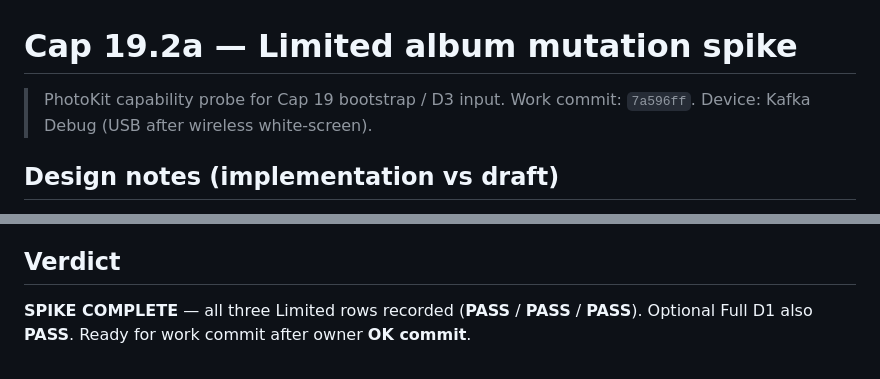
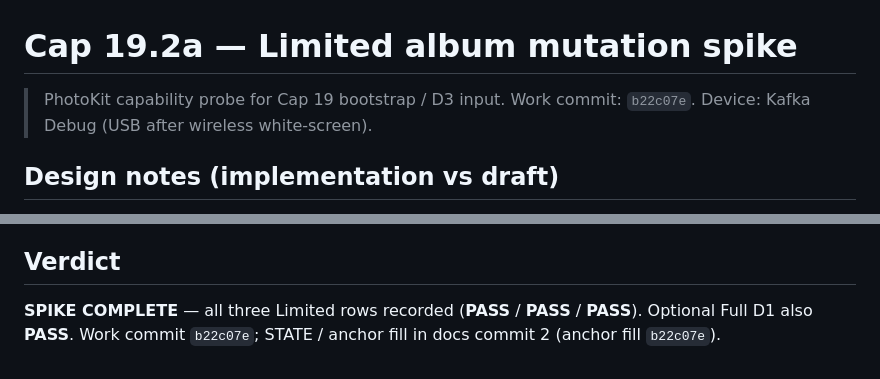
Before and after one commit to dennycgan/WakeTok, a Markdown page: docs/acceptance/cap19-19.2a-notes.md, 2 parts joined by grey strips. GitHub-like rendering.

```diff
--- a/docs/acceptance/cap19-19.2a-notes.md
+++ b/docs/acceptance/cap19-19.2a-notes.md
@@ -1,7 +1,7 @@
 # Cap 19.2a — Limited album mutation spike
 
 > PhotoKit capability probe for Cap 19 bootstrap / D3 input.
-> Work commit: `7a596ff`. Device: Kafka Debug (USB after wireless white-screen).
+> Work commit: `b22c07e`. Device: Kafka Debug (USB after wireless white-screen).
 
 ## Design notes (implementation vs draft)
 
@@ -73,5 +73,5 @@ KV + `localIdentifier` as canonical identity**, not album title string.
 ## Verdict
 
 **SPIKE COMPLETE** — all three Limited rows recorded (**PASS** / **PASS** /
-**PASS**). Optional Full D1 also **PASS**. Ready for work commit after owner
-**OK commit**.
+**PASS**). Optional Full D1 also **PASS**. Work commit `b22c07e`; STATE /
+anchor fill in docs commit 2 (anchor fill `b22c07e`).
```
Also changed, not shown: docs/STATE.md (+15 -12 lines).
